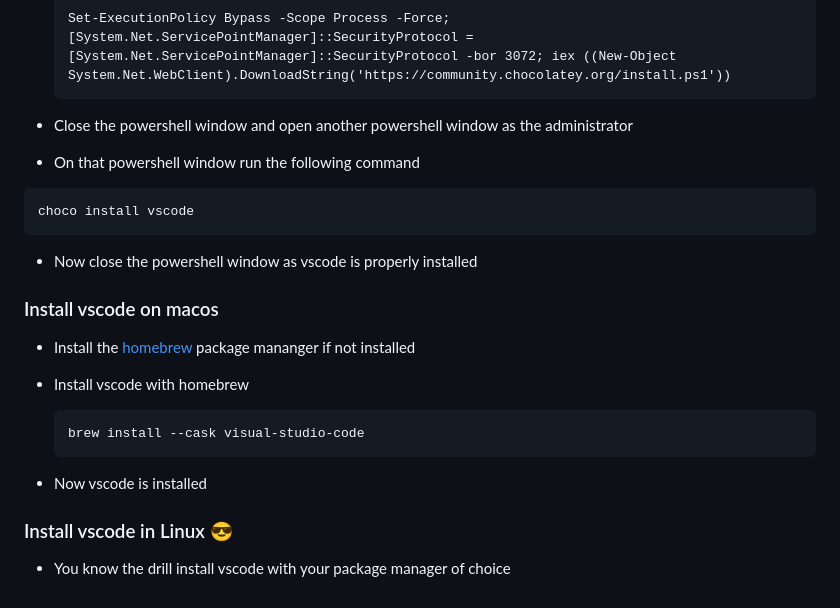
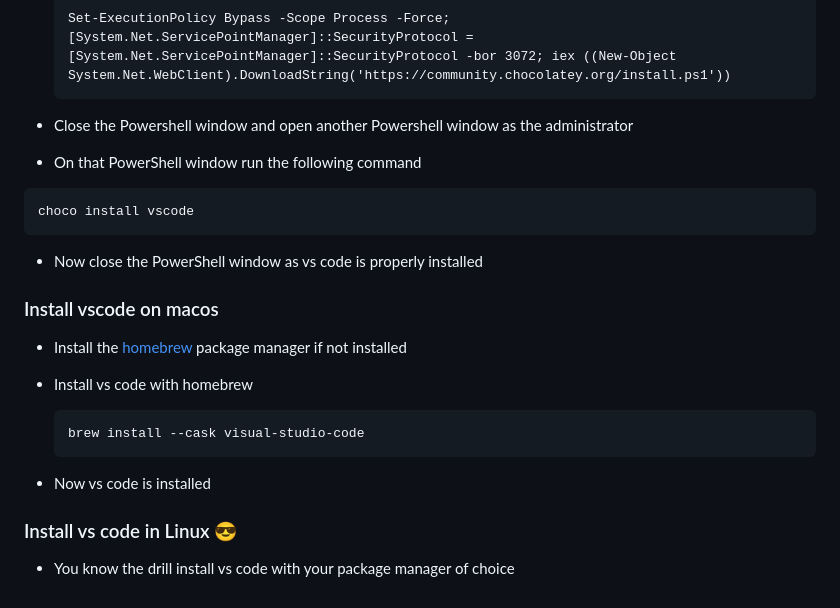
Before and after one commit to NSBMFinalProjects/WebModule, a Markdown page: README.md, the part around one of its changes. GitHub-like rendering.

````diff
--- a/README.md
+++ b/README.md
@@ -69,26 +69,26 @@ I would prefer If you could use a generally available and user friendly editor s
   Set-ExecutionPolicy Bypass -Scope Process -Force; [System.Net.ServicePointManager]::SecurityProtocol = [System.Net.ServicePointManager]::SecurityProtocol -bor 3072; iex ((New-Object System.Net.WebClient).DownloadString('https://community.chocolatey.org/install.ps1'))
   ```
 
-- Close the powershell window and open another powershell window as the administrator
+- Close the Powershell window and open another Powershell window as the administrator
 
-- On that powershell window run the following command
+- On that PowerShell window run the following command
 ```
 choco install vscode
 ```
 
-  - Now close the powershell window as vscode is properly installed
+  - Now close the PowerShell window as vs code is properly installed
 
 ### Install vscode on macos
 
-- Install the [homebrew](https://brew.sh/) package mananger if not installed
+- Install the [homebrew](https://brew.sh/) package manager if not installed
 
-- Install vscode with homebrew
+- Install vs code with homebrew
   ```
   brew install --cask visual-studio-code
   ```
 
-- Now vscode is installed
+- Now vs code is installed
 
-### Install vscode in Linux 😎
+### Install vs code in Linux 😎
 
-- You know the drill install vscode with your package manager of choice
+- You know the drill install vs code with your package manager of choice
````
Also changed, not shown: other parts of README.md (+23 -23 lines).
